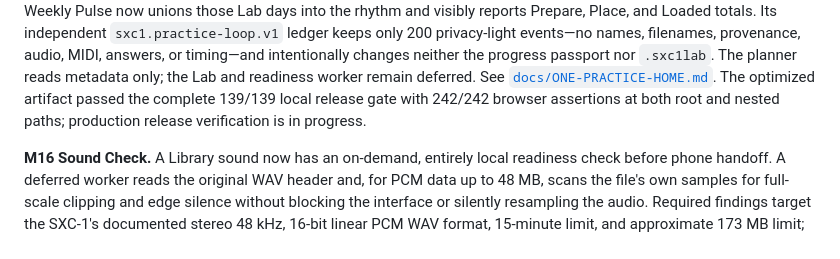
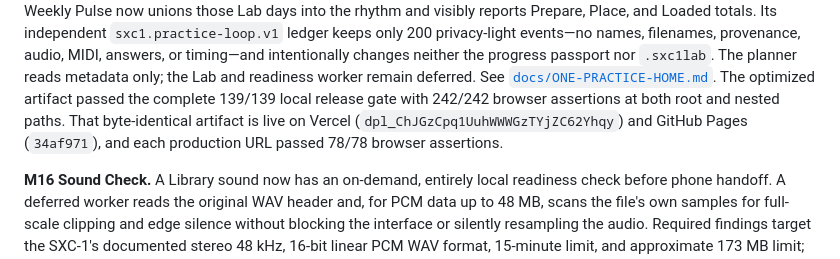
Before and after one commit to robjohncolson/sexy_one, a Markdown page: README.md, the part around the change. Rendered like a GitHub page.

Commit message:
Record M17 production deployment

```diff
--- a/README.md
+++ b/README.md
@@ -107,8 +107,9 @@ answers, or timing—and intentionally changes neither the progress passport nor
 `.sxc1lab`. The planner reads metadata only; the Lab and readiness worker remain
 deferred. See [`docs/ONE-PRACTICE-HOME.md`](docs/ONE-PRACTICE-HOME.md).
 The optimized artifact passed the complete 139/139 local release gate with
-242/242 browser assertions at both root and nested paths; production release
-verification is in progress.
+242/242 browser assertions at both root and nested paths. That byte-identical
+artifact is live on Vercel (`dpl_ChJGzCpq1UuhWWWGzTYjZC62Yhqy`) and GitHub
+Pages (`34af971`), and each production URL passed 78/78 browser assertions.
 
 **M16 Sound Check.** A Library sound now has an on-demand, entirely
 local readiness check before phone handoff. A deferred worker reads the original
```
Also changed, not shown: PLAN.md (+7 -5 lines).
